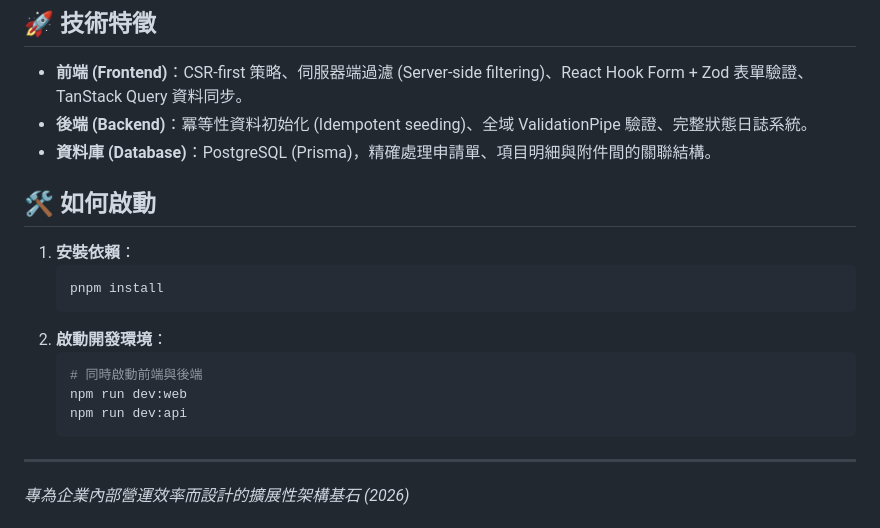
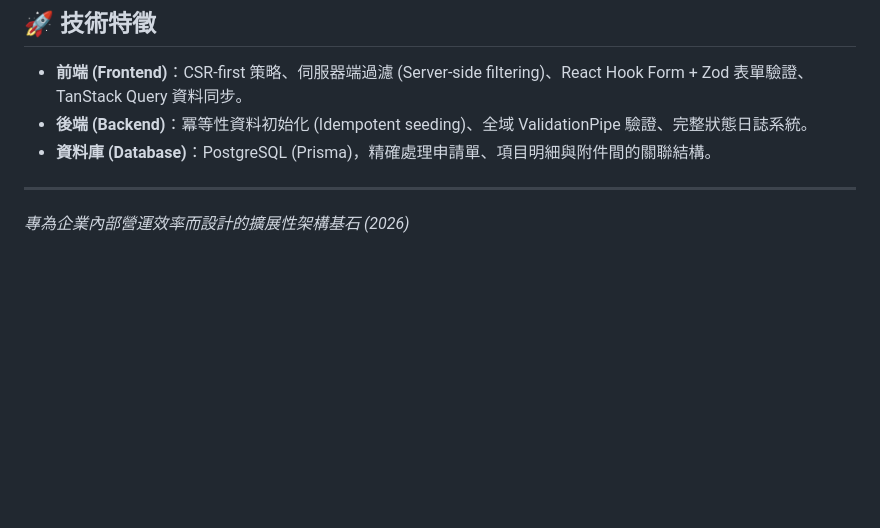
Before and after one commit to s110905/jojozoo-portfolio, a Markdown page: 02-payment-system/README.md, the part around the change. Rendered like a GitHub page; blank space fills up the shorter version.

Commit message:
docs: remove 'How to Run' sections for cleaner portfolio

````diff
--- a/02-payment-system/README.md
+++ b/02-payment-system/README.md
@@ -44,19 +44,6 @@
 - **後端 (Backend)**：冪等性資料初始化 (Idempotent seeding)、全域 ValidationPipe 驗證、完整狀態日誌系統。
 - **資料庫 (Database)**：PostgreSQL (Prisma)，精確處理申請單、項目明細與附件間的關聯結構。
 
-## 🛠️ 如何啟動
-
-1.  **安裝依賴**：
-    ```bash
-    pnpm install
-    ```
-2.  **啟動開發環境**：
-    ```bash
-    # 同時啟動前端與後端
-    npm run dev:web
-    npm run dev:api
-    ```
-
 ---
 *專為企業內部營運效率而設計的擴展性架構基石 (2026)*
 
````
Also changed, not shown: 01-summer-camp/README.md (+0 -7 lines).
